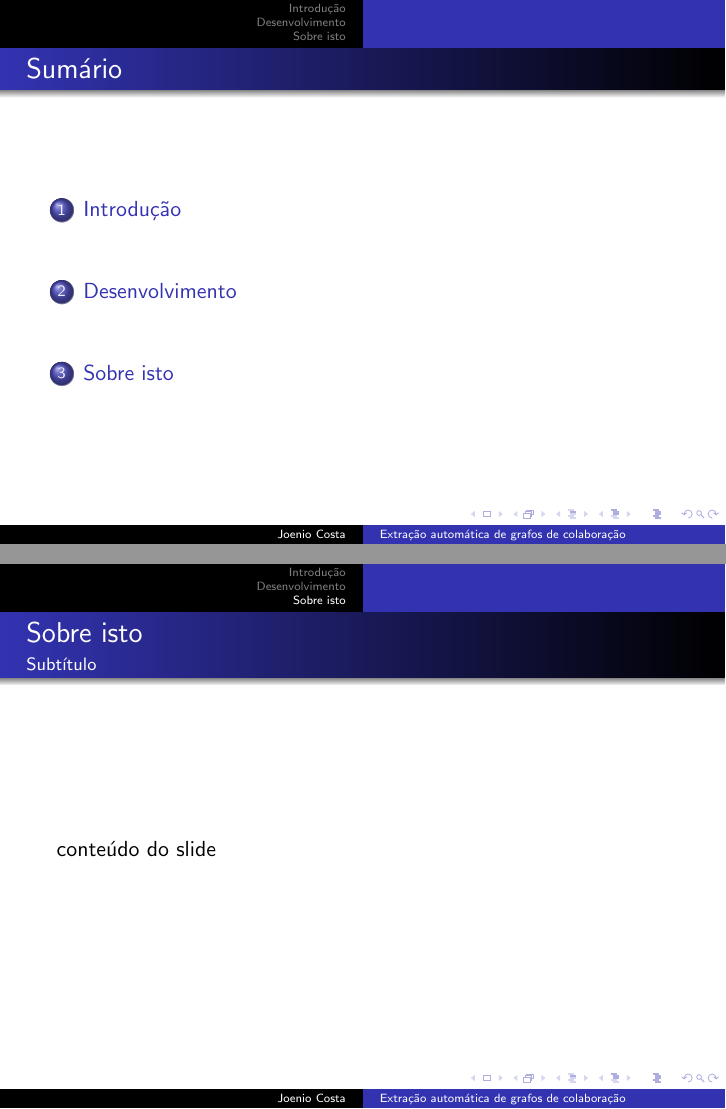
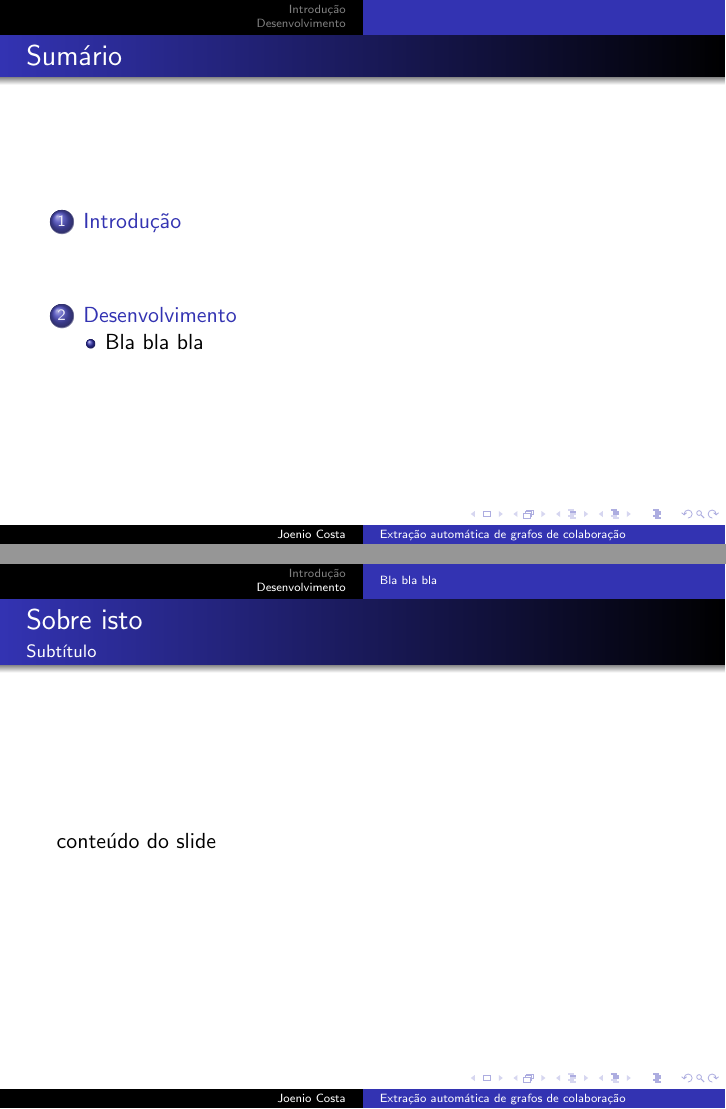
Before and after one commit to joenio/monografia-ucsal-2009, LaTeX slides (slides.tex): pages 2 and 5 of 5, joined at a grey line. Compiled offline with pdfLaTeX.

Commit message:
README; e atualizando estrutura dos slides

```diff
--- a/slides.tex
+++ b/slides.tex
@@ -30,13 +31,15 @@
 \end{frame}
 
 \section{Desenvolvimento}
+
 \begin{frame}
 \frametitle{Desenvolvimento}
 \framesubtitle{Subtítulo}
  conteúdo do slide
 \end{frame}
 
-\section{Sobre isto}
+\subsection{Bla bla bla}
+
 \begin{frame}
 \frametitle{Sobre isto}
 \framesubtitle{Subtítulo}
```
Also changed, not shown: Makefile, slides.tex (1 more changed lines), 2 other files.
